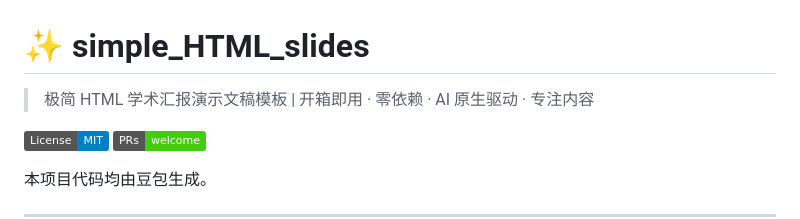
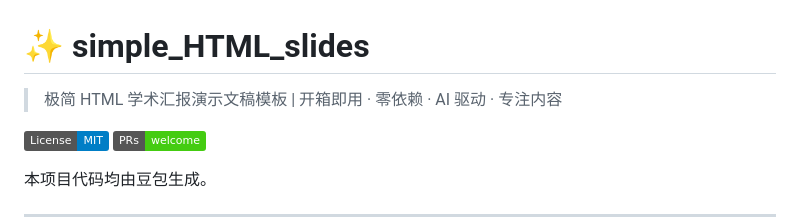
Before and after one commit to Git-cat000/simple_HTML_slides, a Markdown page: README.md, the part around the change. GitHub-like rendering; badges without logos.

```diff
--- a/README.md
+++ b/README.md
@@ -1,6 +1,6 @@
 # ✨ simple_HTML_slides
 
-> 极简 HTML 学术汇报演示文稿模板 | 开箱即用 · 零依赖 · AI 原生驱动 · 专注内容
+> 极简 HTML 学术汇报演示文稿模板 | 开箱即用 · 零依赖 · AI 驱动 · 专注内容
 
 [![License: MIT](https://img.shields.io/badge/License-MIT-blue.svg)](https://opensource.org/licenses/MIT)
 [![PRs Welcome](https://img.shields.io/badge/PRs-welcome-brightgreen.svg)](https://github.com/yourname/simple_HTML_slides/pulls)
```
